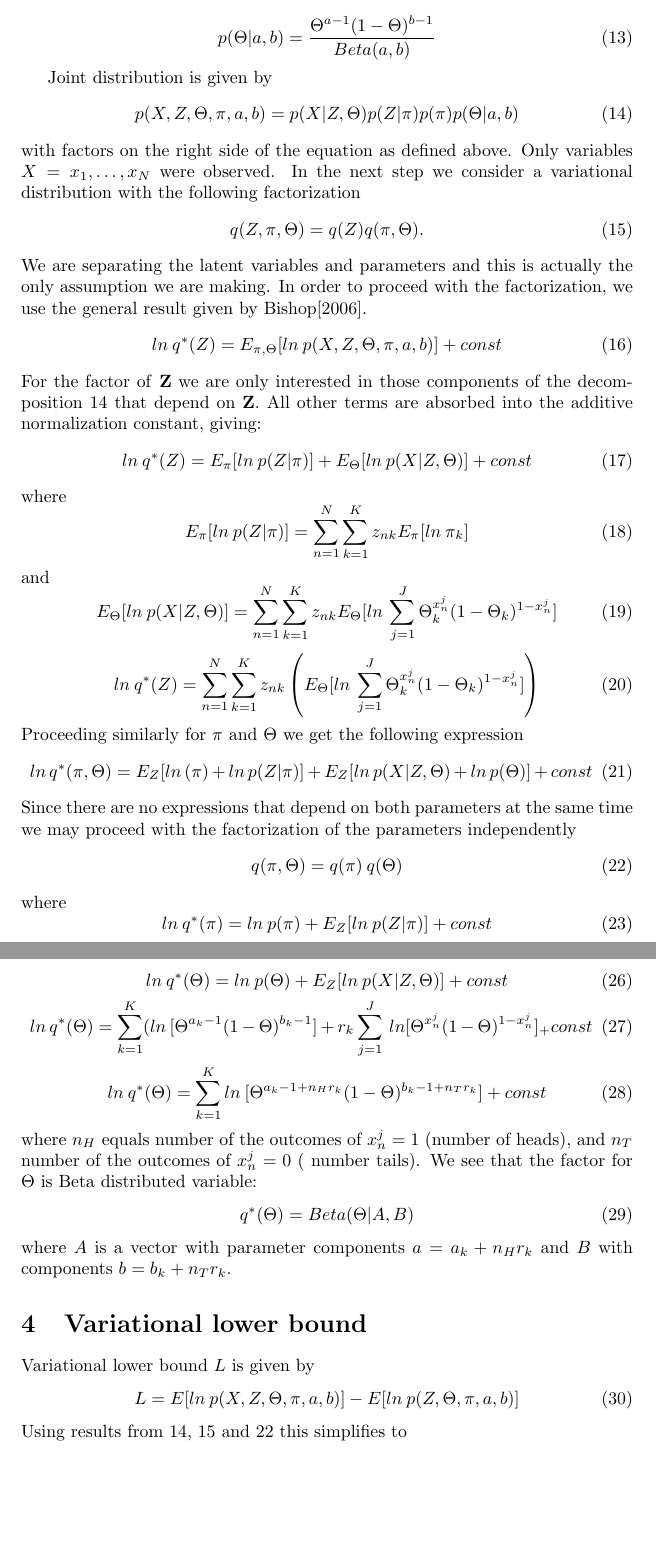
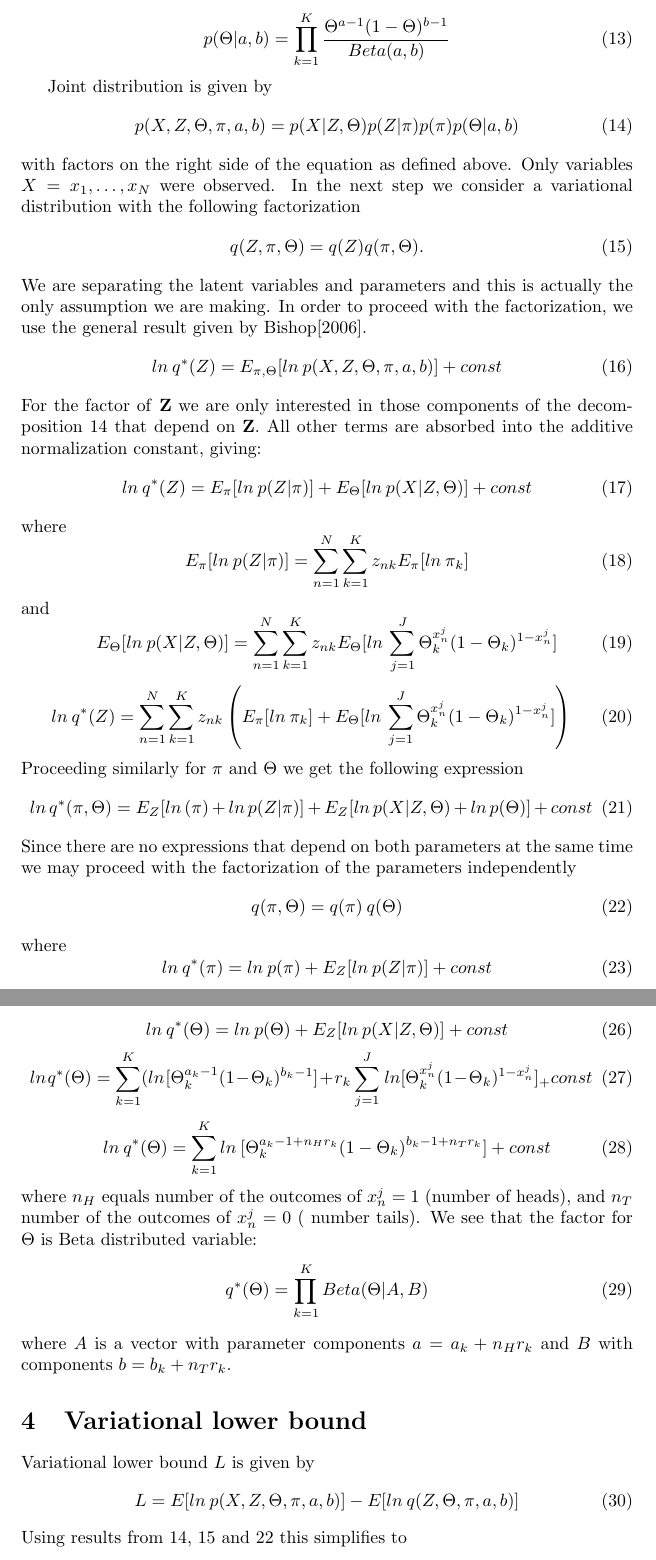
Before and after one commit to AntiCodeOn/ML_Notes, a LaTeX document (VI/doc/vi.tex): two parts of pages 3 and 4 of 5, joined at a grey line, cut at the place of the change, the shorter picture padded with empty space. Compiled offline with pdfLaTeX.

Commit message:
Add missing indices for categories

```diff
--- a/VI/doc/vi.tex
+++ b/VI/doc/vi.tex
@@ -10,7 +10,7 @@
 
 
 \newcommand\JointProb{p(X,Z,\Theta,\pi,a,b)}
-\newcommand\Factorized{p(Z,\Theta,\pi,a,b)}
+\newcommand\Factorized{q(Z,\Theta,\pi,a,b)}
 \newcommand\ProbZGivenpi{\mbox{P(Z)}}
 \newcommand\ProbSingleCoin{\Theta_k^{x_n^j}(1-\Theta_k)^{1-x_n^j}}
 
@@ -87,7 +87,7 @@ which means that we are breaking possible dependencies between hidden variables
     p(X|Z,\Theta)= \ProdN\ProdK\ProdJ[\ProbSingleCoin{}]^{z_{nk}}
 \end{equation}
 \begin{equation}
-    p(\Theta|a,b) = \frac{\Theta^{a-1}(1-\Theta)^{b-1}}{Beta(a,b)}
+    p(\Theta|a,b) = \ProdK\frac{\Theta^{a-1}(1-\Theta)^{b-1}}{Beta(a,b)}
 \end{equation}
 
 Joint distribution is given by
@@ -116,7 +116,7 @@ and
     E_\Theta[ln\:p(X|Z,\Theta)] = \SumN\SumK z_{nk}E_\Theta[ln\:\SumJ{\ProbSingleCoin}]
 \end{equation}
 \begin{equation}
-    ln\: q^*(Z)=\SumN\SumK z_{nk}\left(E_\Theta[ln\:\SumJ{\ProbSingleCoin}]\right)
+    ln\: q^*(Z)=\SumN\SumK z_{nk}\left(E_\pi[ln\:\pi_k] + E_\Theta[ln\:\SumJ{\ProbSingleCoin}]\right)
 \end{equation}
 Proceeding similarly for \textbf{$\pi$} and \textbf{$\Theta$} we get the following expression
 \begin{equation}
@@ -145,15 +145,15 @@ where $\upalpha$ is vector with K components $\alpha_k = \alpha_0+r_k$
     ln\:q^*(\Theta) = ln\:p(\Theta) + E_Z[ln\:p(X|Z,\Theta)] + const
 \end{equation}
 \begin{equation}
-    ln\:q^*(\Theta) = \SumK (ln\:[\Theta^{a_k-1}(1-\Theta)^{b_k-1}] + r_{k}\SumJ \:ln[\Theta^{x_n^j}(1-\Theta)^{1-x_n^j}]_ + const
+    ln\:q^*(\Theta) = \SumK (ln\:[\Theta_k^{a_k-1}(1-\Theta_k)^{b_k-1}] + r_{k}\SumJ \:ln[\Theta_k^{x_n^j}(1-\Theta_k)^{1-x_n^j}]_ + const
 \end{equation}
 \begin{equation}
-    ln\:q^*(\Theta) = \SumK ln\:[\Theta^{a_k-1+n_H{r_k}}(1-\Theta)^{b_k-1+n_T{r_k}}] + const
+    ln\:q^*(\Theta) = \SumK ln\:[\Theta_k^{a_k-1+n_H{r_k}}(1-\Theta_k)^{b_k-1+n_T{r_k}}] + const
 \end{equation}
 where $n_H$ equals number of the outcomes of $x_n^j = 1$ (number of heads), and $n_T$ number of the outcomes of $x_n^j = 0$ ( number tails).
 We see that the factor for $\Theta$ is Beta distributed variable:
 \begin{equation}
-    q^*(\Theta) = Beta(\Theta|A, B)
+    q^*(\Theta) = \ProdK Beta(\Theta|A, B)
 \end{equation}
 where $A$ is a vector with parameter components $a = a_{k}+n_H{r_k}$ and $B$ with components $b = b_{k}+n_T{r_k}$.
 \section{Variational lower bound}
```
Also changed, not shown: VI/doc/vi.tex (2 more changed lines).
